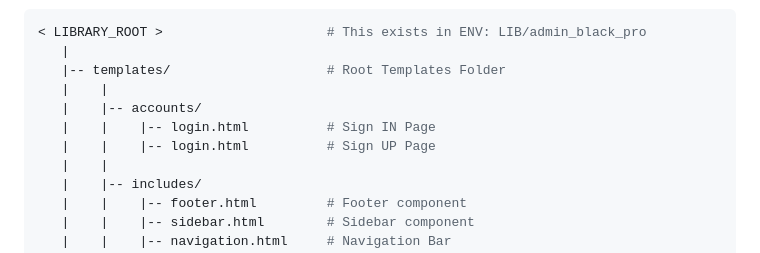
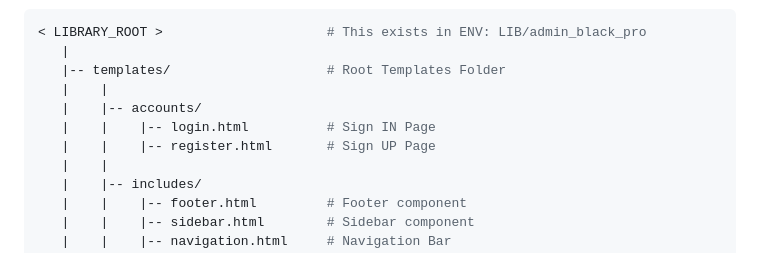
Before and after one commit to app-generator/django-black-dashboard-pro, a Markdown page: README.md, the part around the change. Drawn GitHub-style.

```diff
--- a/README.md
+++ b/README.md
@@ -113,7 +113,7 @@ The  theme used to style this starter provides the following files:
    |    |
    |    |-- accounts/
    |    |    |-- login.html          # Sign IN Page
-   |    |    |-- login.html          # Sign UP Page
+   |    |    |-- register.html       # Sign UP Page
    |    |
    |    |-- includes/
    |    |    |-- footer.html         # Footer component
```
